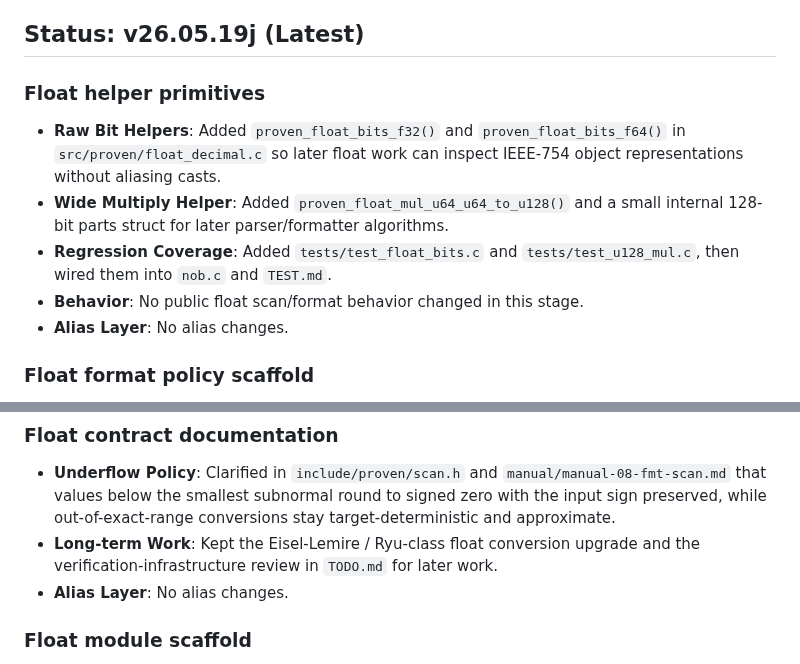
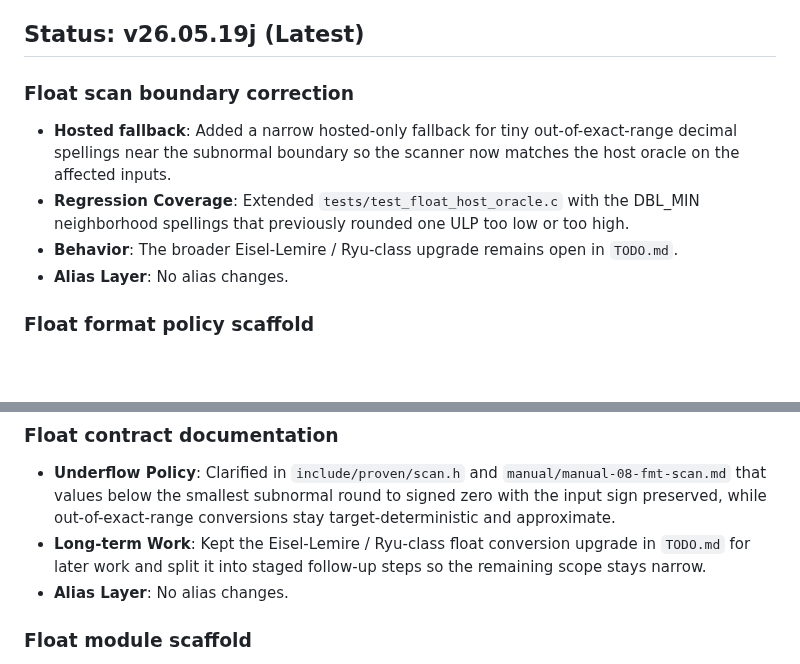
Before and after one commit to rubidus-api/proven_c_lib, a Markdown page: CHANGELOG.md, 2 parts joined by grey strips. Drawn GitHub-style; blank space fills up the shorter version.

Commit message:
docs: stage float upgrade TODO

```diff
--- a/CHANGELOG.md
+++ b/CHANGELOG.md
@@ -12,11 +12,10 @@ This file serves as the definitive record of all modifications, enhancements, an
 
 ## Status: v26.05.19j (Latest)
 
-### Float helper primitives
-*   **Raw Bit Helpers**: Added `proven_float_bits_f32()` and `proven_float_bits_f64()` in `src/proven/float_decimal.c` so later float work can inspect IEEE-754 object representations without aliasing casts.
-*   **Wide Multiply Helper**: Added `proven_float_mul_u64_u64_to_u128()` and a small internal 128-bit parts struct for later parser/formatter algorithms.
-*   **Regression Coverage**: Added `tests/test_float_bits.c` and `tests/test_u128_mul.c`, then wired them into `nob.c` and `TEST.md`.
-*   **Behavior**: No public float scan/format behavior changed in this stage.
+### Float scan boundary correction
+*   **Hosted fallback**: Added a narrow hosted-only fallback for tiny out-of-exact-range decimal spellings near the subnormal boundary so the scanner now matches the host oracle on the affected inputs.
+*   **Regression Coverage**: Extended `tests/test_float_host_oracle.c` with the DBL_MIN neighborhood spellings that previously rounded one ULP too low or too high.
+*   **Behavior**: The broader Eisel-Lemire / Ryu-class upgrade remains open in `TODO.md`.
 *   **Alias Layer**: No alias changes.
 
 ### Float format policy scaffold
@@ -28,7 +27,7 @@ This file serves as the definitive record of all modifications, enhancements, an
 
 ### Float contract documentation
 *   **Underflow Policy**: Clarified in `include/proven/scan.h` and `manual/manual-08-fmt-scan.md` that values below the smallest subnormal round to signed zero with the input sign preserved, while out-of-exact-range conversions stay target-deterministic and approximate.
-*   **Long-term Work**: Kept the Eisel-Lemire / Ryu-class float conversion upgrade and the verification-infrastructure review in `TODO.md` for later work.
+*   **Long-term Work**: Kept the Eisel-Lemire / Ryu-class float conversion upgrade in `TODO.md` for later work and split it into staged follow-up steps so the remaining scope stays narrow.
 *   **Alias Layer**: No alias changes.
 
 ### Float module scaffold
```
